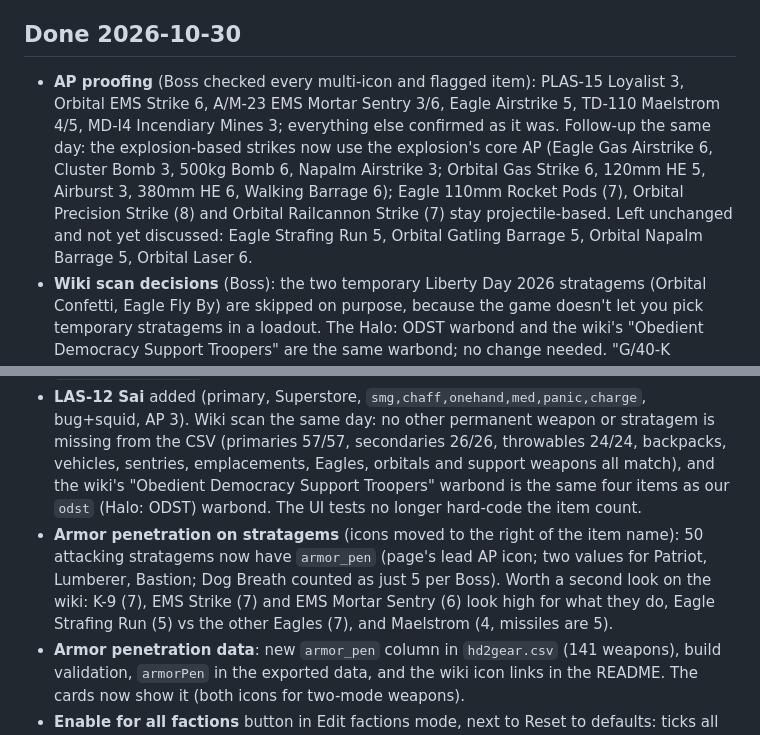
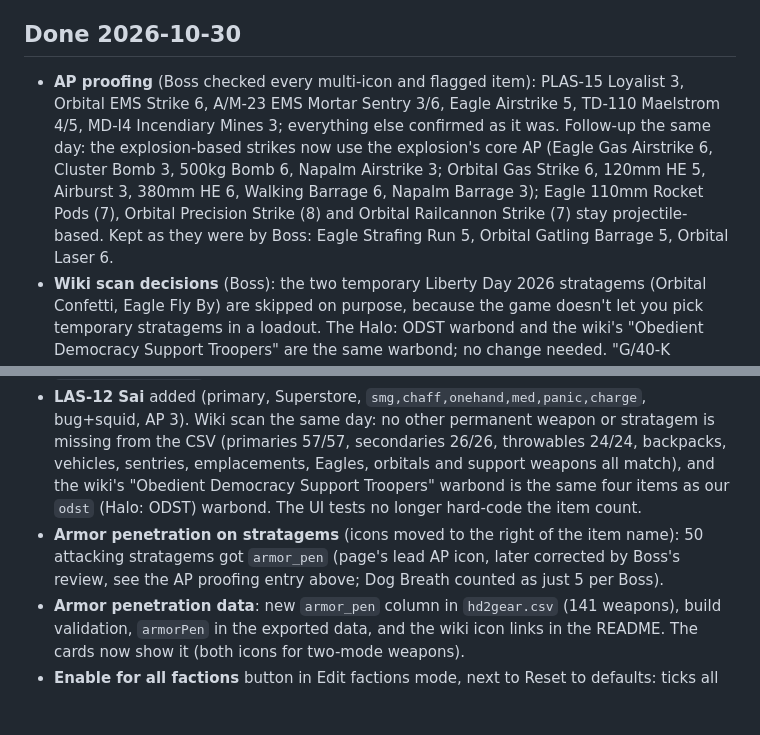
Before and after one commit to GuruDingo/Helldivers2-Slopinator, a Markdown page: TODO.md, 2 parts joined by grey strips. Drawn GitHub-style; blank space fills up the shorter version.

Commit message:
TODO: record the Orbital Napalm Barrage change and what Boss kept
Co-Authored-By: Claude Sonnet 5.5 <noreply@anthropic.com>
Claude-Session: https://claude.ai/code/session_012JRvtv9cNpx2Nea9GC3bDU

```diff
--- a/TODO.md
+++ b/TODO.md
@@ -65,11 +65,11 @@ Items we agreed to come back to. Nothing below is started unless marked.
       - lock/block-style undo for the last faction edit.
 
 ## Done 2026-10-30
-- **AP proofing** (Boss checked every multi-icon and flagged item): PLAS-15 Loyalist 3, Orbital EMS Strike 6, A/M-23 EMS Mortar Sentry 3/6, Eagle Airstrike 5, TD-110 Maelstrom 4/5, MD-I4 Incendiary Mines 3; everything else confirmed as it was. Follow-up the same day: the explosion-based strikes now use the explosion's core AP (Eagle Gas Airstrike 6, Cluster Bomb 3, 500kg Bomb 6, Napalm Airstrike 3; Orbital Gas Strike 6, 120mm HE 5, Airburst 3, 380mm HE 6, Walking Barrage 6); Eagle 110mm Rocket Pods (7), Orbital Precision Strike (8) and Orbital Railcannon Strike (7) stay projectile-based. Left unchanged and not yet discussed: Eagle Strafing Run 5, Orbital Gatling Barrage 5, Orbital Napalm Barrage 5, Orbital Laser 6.
+- **AP proofing** (Boss checked every multi-icon and flagged item): PLAS-15 Loyalist 3, Orbital EMS Strike 6, A/M-23 EMS Mortar Sentry 3/6, Eagle Airstrike 5, TD-110 Maelstrom 4/5, MD-I4 Incendiary Mines 3; everything else confirmed as it was. Follow-up the same day: the explosion-based strikes now use the explosion's core AP (Eagle Gas Airstrike 6, Cluster Bomb 3, 500kg Bomb 6, Napalm Airstrike 3; Orbital Gas Strike 6, 120mm HE 5, Airburst 3, 380mm HE 6, Walking Barrage 6, Napalm Barrage 3); Eagle 110mm Rocket Pods (7), Orbital Precision Strike (8) and Orbital Railcannon Strike (7) stay projectile-based. Kept as they were by Boss: Eagle Strafing Run 5, Orbital Gatling Barrage 5, Orbital Laser 6.
 - **Wiki scan decisions** (Boss): the two temporary Liberty Day 2026 stratagems (Orbital Confetti, Eagle Fly By) are skipped on purpose, because the game doesn't let you pick temporary stratagems in a loadout. The Halo: ODST warbond and the wiki's "Obedient Democracy Support Troopers" are the same warbond; no change needed. "G/40-K Meltamine" renamed "G/40-K Melta Mine" to match the wiki; "melta mine" and "meltamine" are both nicknames (saved ticks / faction edits under the old name are orphaned).
 - **My Gear thumbnails confirmed working on the live site** (Boss). **Mobile layout** checked on Boss's phone: fine, closed for now. **Warbond header art** and **AP icons in My Gear rows** dropped from the list for now (Boss); the covers stay saved in `docs/img/warbonds/` in case we want them later.
 - **LAS-12 Sai** added (primary, Superstore, `smg,chaff,onehand,med,panic,charge`, bug+squid, AP 3). Wiki scan the same day: no other permanent weapon or stratagem is missing from the CSV (primaries 57/57, secondaries 26/26, throwables 24/24, backpacks, vehicles, sentries, emplacements, Eagles, orbitals and support weapons all match), and the wiki's "Obedient Democracy Support Troopers" warbond is the same four items as our `odst` (Halo: ODST) warbond. The UI tests no longer hard-code the item count.
-- **Armor penetration on stratagems** (icons moved to the right of the item name): 50 attacking stratagems now have `armor_pen` (page's lead AP icon; two values for Patriot, Lumberer, Bastion; Dog Breath counted as just 5 per Boss). Worth a second look on the wiki: K-9 (7), EMS Strike (7) and EMS Mortar Sentry (6) look high for what they do, Eagle Strafing Run (5) vs the other Eagles (7), and Maelstrom (4, missiles are 5).
+- **Armor penetration on stratagems** (icons moved to the right of the item name): 50 attacking stratagems got `armor_pen` (page's lead AP icon, later corrected by Boss's review, see the AP proofing entry above; Dog Breath counted as just 5 per Boss).
 - **Armor penetration data**: new `armor_pen` column in `hd2gear.csv` (141 weapons), build validation, `armorPen` in the exported data, and the wiki icon links in the README. The cards now show it (both icons for two-mode weapons).
 - **Enable for all factions** button in Edit factions mode, next to Reset to defaults: ticks all three factions for the items shown (second click to confirm; respects the search filter). Reset to defaults undoes it.
 
```
